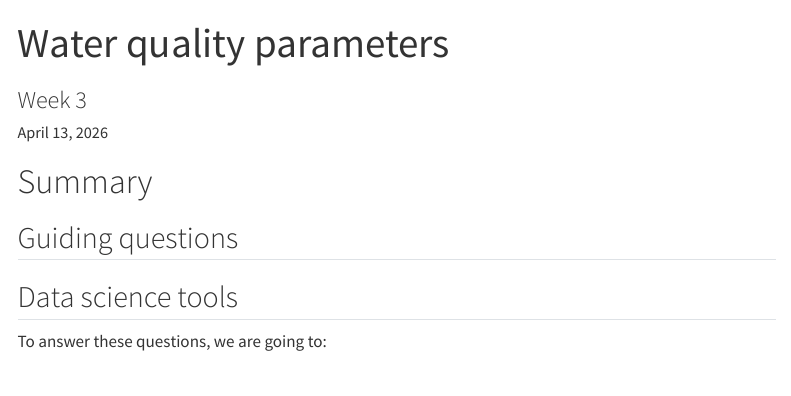
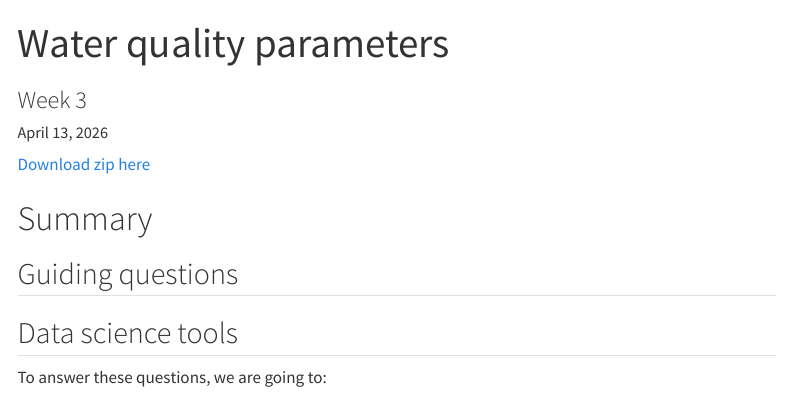
Before and after one commit to ENVS-193DD/ENVS-193DD.github.io, a Quarto document (in-class-materials/week-03.qmd): the page in a window 1100 px wide, from its top. Rendered offline with R 4.5, knitr and Pandoc in place of Quarto, with nearby package versions; menus at the side of the page are left out; column names are cleaned by a stand-in for the janitor package.

Commit message:
adding week 3 zip just in case

```diff
--- a/in-class-materials/week-03.qmd
+++ b/in-class-materials/week-03.qmd
@@ -3,6 +3,8 @@ title: "Water quality parameters"
 subtitle: "Week 3"
 categories: [library(), tidyverse, janitor, here, ggplot colors, filter(), mutate(), select(), case_when(), fct_relevel(), '%in%', group_by(), summarize(), ungroup(), count(), ggplot(), geom_point(), geom_line(), geom_bar(), facet_wrap(), scale_color_manual(), stat_summary(), mdy_hms(), month(), year(), left_join(), full_join(), pull(), '!', quarto]
 ---
+
+[Download zip here](https://github.com/ENVS-193DD/ENVS-193DD.github.io/blob/main/data/week-03.zip)
 
 # Summary
 
```
Also changed, not shown: docs/search.json, 11 other files.
